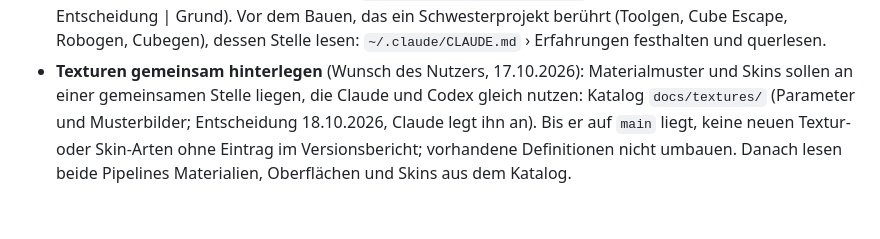
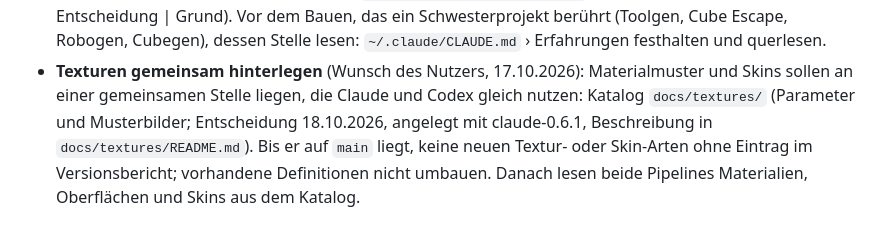
Before and after one commit to ffunkfabian-hash/cubeescape-design, a Markdown page: AGENTS.md, the part around the change. Drawn GitHub-style.

Commit message:
AGENTS.md: Textur-Regel wie CLAUDE.md nachgezogen (Katalog angelegt mit claude-0.6.1)
Co-Authored-By: Claude Sonnet 5.5 <noreply@anthropic.com>

```diff
--- a/AGENTS.md
+++ b/AGENTS.md
@@ -35,6 +35,6 @@ Zuerst gelten die globalen Regeln aus `ffunkfabian-hash/cubeescape-rules` (lokal
   Vor dem Bauen, das ein Schwesterprojekt berührt (Toolgen, Cube Escape, Robogen, Cubegen), dessen Stelle lesen: `~/.claude/CLAUDE.md` ›
   Erfahrungen festhalten und querlesen.
 - **Texturen gemeinsam hinterlegen** (Wunsch des Nutzers, 17.10.2026): Materialmuster und Skins sollen an einer gemeinsamen Stelle
-  liegen, die Claude und Codex gleich nutzen: Katalog `docs/textures/` (Parameter und Musterbilder; Entscheidung 18.10.2026, Claude
-  legt ihn an). Bis er auf `main` liegt, keine neuen Textur- oder Skin-Arten ohne Eintrag im Versionsbericht; vorhandene Definitionen
+  liegen, die Claude und Codex gleich nutzen: Katalog `docs/textures/` (Parameter und Musterbilder; Entscheidung 18.10.2026, angelegt mit
+  claude-0.6.1, Beschreibung in `docs/textures/README.md`). Bis er auf `main` liegt, keine neuen Textur- oder Skin-Arten ohne Eintrag im Versionsbericht; vorhandene Definitionen
   nicht umbauen. Danach lesen beide Pipelines Materialien, Oberflächen und Skins aus dem Katalog.
```
